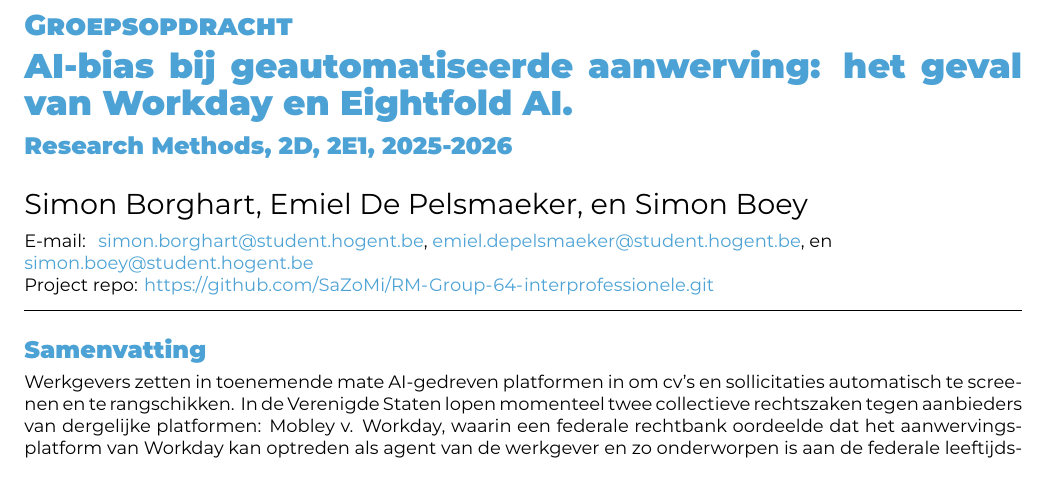
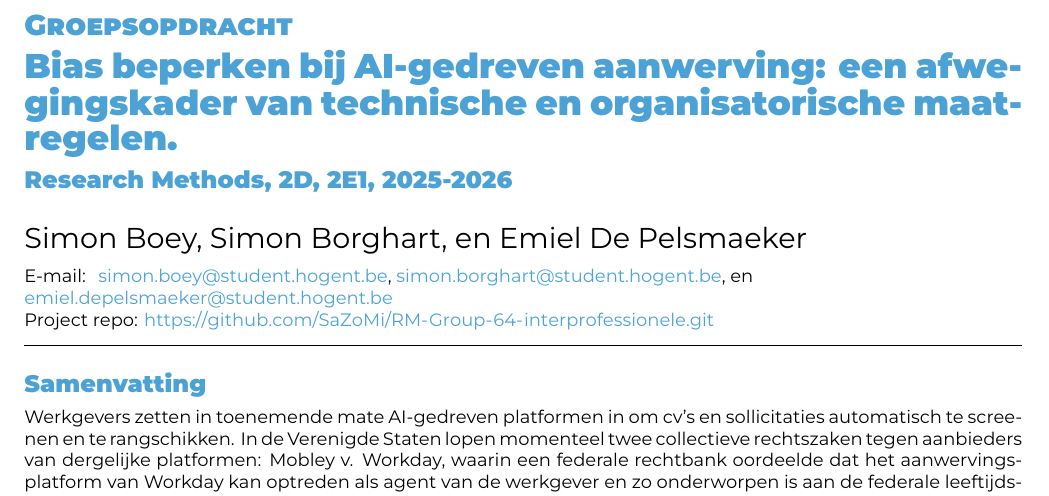
Before and after one commit to SaZoMi/RM-Group-64-interprofessionele, a LaTeX document (prep/rm-groep-64-IP.tex): part of page 1 of 6, cut so that both start at the same text. Compiled offline with XeLaTeX.

Commit message:
laatste aanpassing

```diff
--- a/prep/rm-groep-64-IP.tex
+++ b/prep/rm-groep-64-IP.tex
@@ -7,16 +7,16 @@
 \course{Research Methods, 2D, 2E1}
 \assignmenttype{Groepsopdracht}
 \academicyear{2025-2026}
-\title{AI-bias bij geautomatiseerde aanwerving: het geval van Workday en Eightfold AI}
+\title{Bias beperken bij AI-gedreven aanwerving: een afwegingskader van technische en organisatorische maatregelen}
+
+\author{Simon Boey}
+\email{simon.boey@student.hogent.be}
 
 \author{Simon Borghart}
 \email{simon.borghart@student.hogent.be}
 
 \author{Emiel De Pelsmaeker}
 \email{emiel.depelsmaeker@student.hogent.be}
-
-\author{Simon Boey}
-\email{simon.boey@student.hogent.be}
 
 \projectrepo{https://github.com/SaZoMi/RM-Group-64-interprofessionele.git}
 
```
